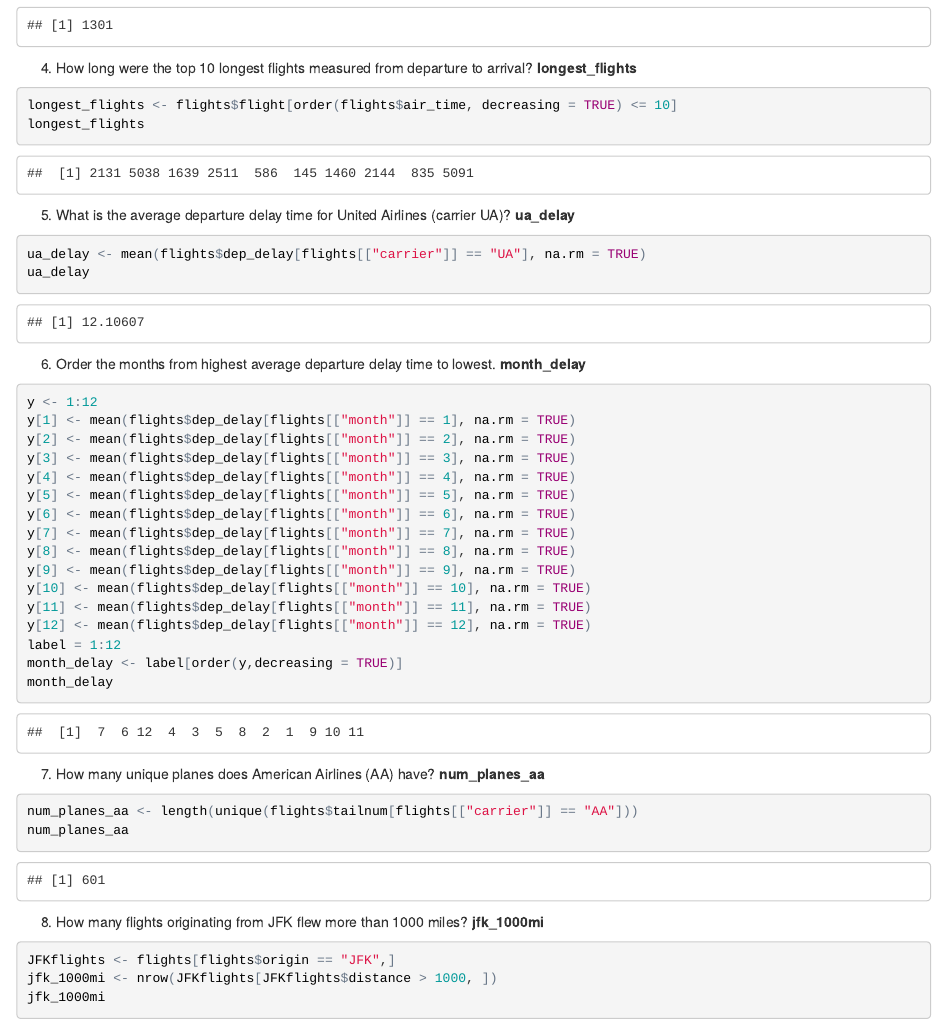
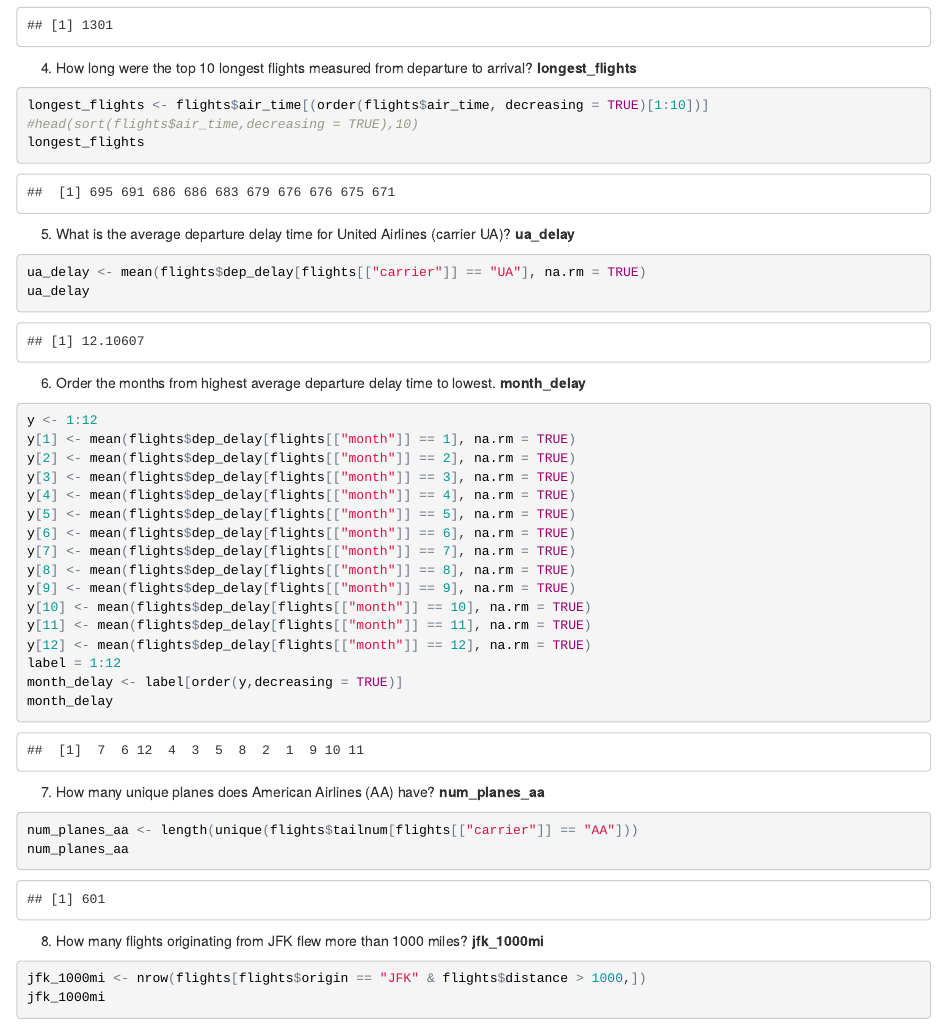
Before and after one commit to Gabrielle0915/stat133, an R Markdown document (Assignment1.Rmd): the page in a window 1100 px wide, from 960 px down. The pictures show the output file Assignment1.html that the author committed with the source, opened offline.

Commit message:
first commit

````diff
--- a/Assignment1.Rmd
+++ b/Assignment1.Rmd
@@ -50,8 +50,10 @@ longest_dep_delay
 
 4. How long were the top 10 longest flights measured from departure to arrival? __longest_flights__
 ```{r}
-longest_flights <- flights$flight[order(flights$air_time, decreasing = TRUE) <= 10]
+longest_flights <- flights$air_time[(order(flights$air_time, decreasing = TRUE)[1:10])]
+#head(sort(flights$air_time,decreasing = TRUE),10)
 longest_flights
+
 ```
 
 5. What is the average departure delay time for United Airlines (carrier UA)? __ua_delay__
@@ -94,8 +93,7 @@ num_planes_aa
 
 8. How many flights originating from JFK flew more than 1000 miles? __jfk_1000mi__
 ```{r}
-JFKflights <- flights[flights$origin == "JFK",]
-jfk_1000mi <- nrow(JFKflights[JFKflights$distance > 1000, ])
+jfk_1000mi <- nrow(flights[flights$origin == "JFK" & flights$distance > 1000,])
 jfk_1000mi
 
 ```
````
Also changed, not shown: Assignment1.html, Assignment1.Rmd (3 more changed lines).
